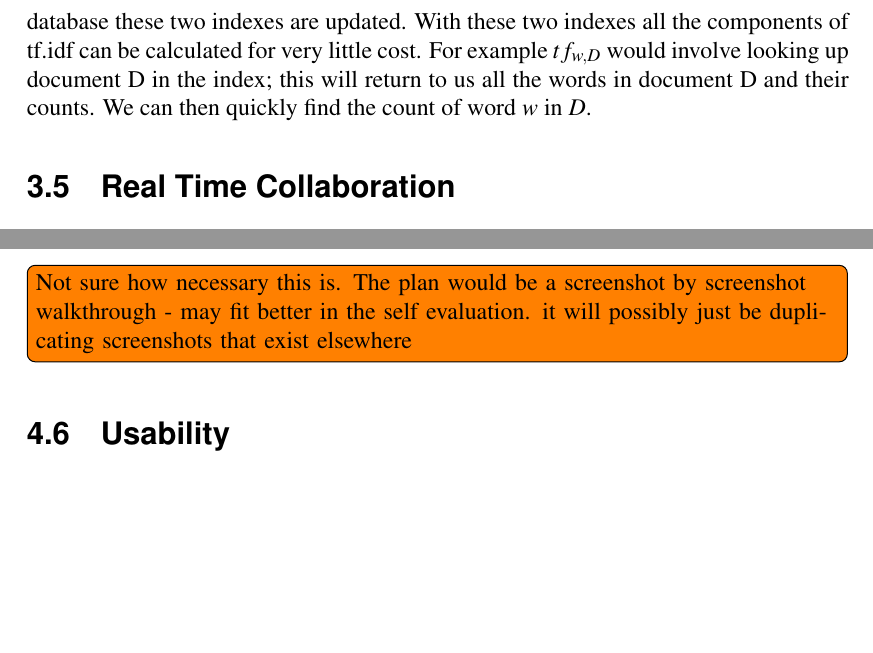
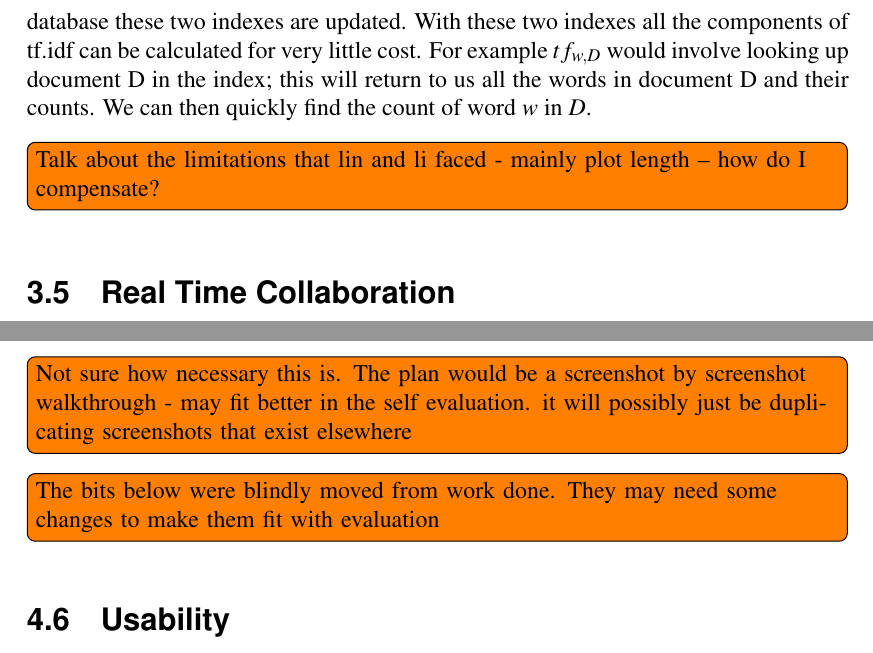
Before and after one commit to jkhulme/mpp2, a LaTeX thesis (mpp2.tex, which reads evaluation.tex, work.tex): two parts of pages 37 and 53 of 65, joined at a grey line, cut so that both start at the same text, the shorter picture padded with empty space. Compiled offline with pdfLaTeX.

Commit message:
add in some post-it to do notes

```diff
--- a/evaluation.tex
+++ b/evaluation.tex
@@ -162,6 +165,8 @@ Initial results are very promising with the tf.idf weighted cosine providing muc
 
 \section{Finished Product}
 \tdi{Not sure how necessary this is.  The plan would be a screenshot by screenshot walkthrough - may fit better in the self evaluation.  it will possibly just be duplicating screenshots that exist elsewhere}
+
+\tdi{The bits below were blindly moved from work done.  They may need some changes to make them fit with evaluation}
 
 \section{Usability}
 
--- a/work.tex
+++ b/work.tex
@@ -442,6 +442,8 @@ Equation~\ref{eq:tfidf_cosine} is the equation for \ac{tf.idf} weighted cosine s
 
 \ac{tf.idf} allows for efficient search through the use of an index and an inverted index.  The index is a mapping from document to words and the inverted index is a mapping from words to documents.  If we look up a document we find what words are in it.  If we look up a word we find what documents contain it.  When a new plot is added to the database these two indexes are updated.  With these two indexes all the components of \ac{tf.idf} can be calculated for very little cost.  For example $tf_{w,D}$ would involve looking up document D in the index; this will return to us all the words in document D and their counts.  We can then quickly find the count of word $w$ in $D$.
 
+\tdi{Talk about the limitations that lin and li faced - mainly plot length -- how do I compensate?}
+
 \section{Real Time Collaboration}
 \label{sec:collaboration}
 
```
Also changed, not shown: mpp2.pdf, evaluation.tex (3 more changed lines).
